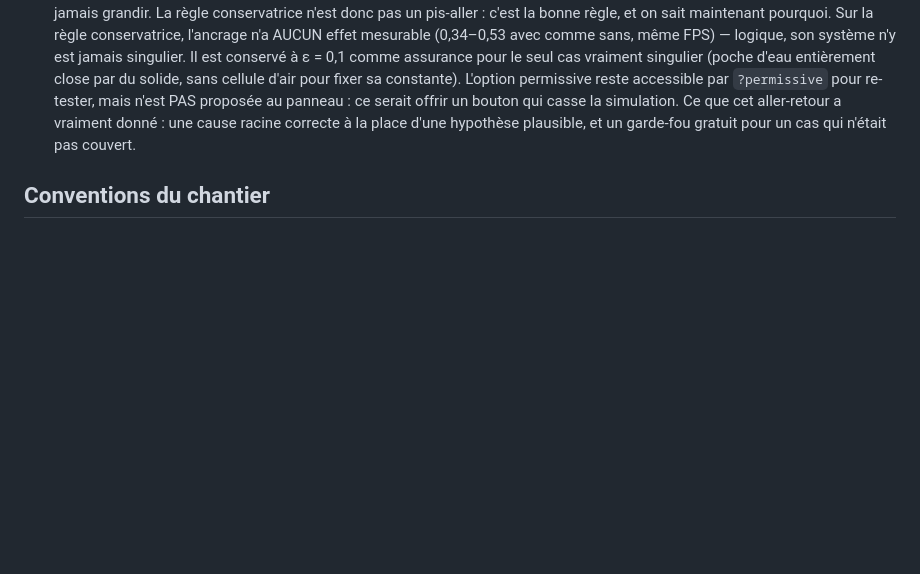
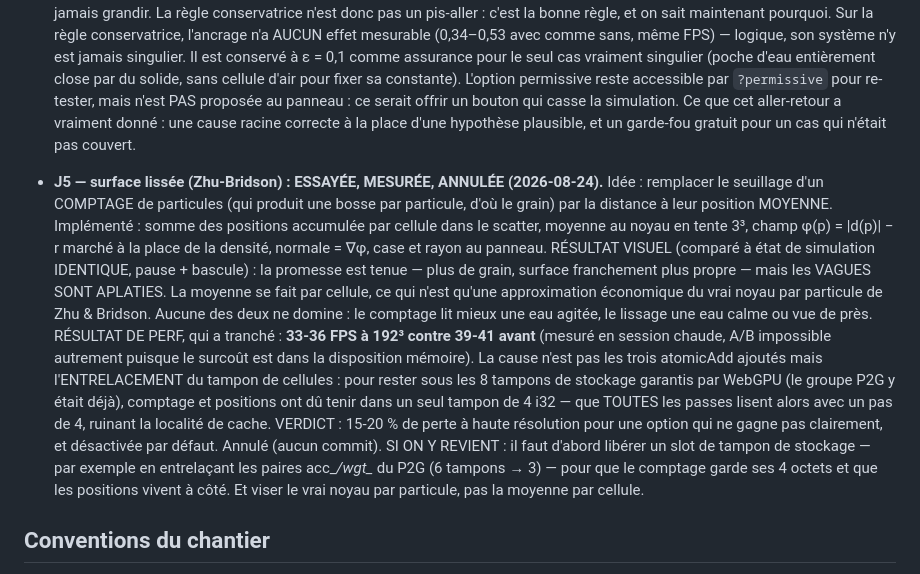
Before and after one commit to warnotte/LiquidVM, a Markdown page: PLAN-EAU.md, the part around the change. Drawn GitHub-style; blank space fills up the shorter version.

Commit message:
PLAN-EAU : surface lissée Zhu-Bridson essayée puis annulée — mesures à l'appui
Visuellement elle tient sa promesse (plus de grain) mais aplatit les vagues : la
moyenne par cellule n'approche que grossièrement le noyau par particule. Et
surtout 33-36 FPS à 192³ contre 39-41, non pas à cause des atomicAdd ajoutés mais
de l'entrelacement du tampon de cellules imposé par la limite des 8 tampons de
stockage garantis. 15-20 % pour une option qui ne gagne pas clairement : annulé.
La note dit ce qu'il faudrait libérer avant d'y revenir.

Co-Authored-By: Claude Opus 5 (1M context) <noreply@anthropic.com>
Claude-Session: https://claude.ai/code/session_014xsWraessto2bG5aht5UrT

```diff
--- a/PLAN-EAU.md
+++ b/PLAN-EAU.md
@@ -391,6 +391,32 @@ NOTES-DEV mis à jour à chaque jalon, pièges payés documentés immédiatement
   place d'une hypothèse plausible, et un garde-fou gratuit pour un cas qui
   n'était pas couvert.
 
+- **J5 — surface lissée (Zhu-Bridson) : ESSAYÉE, MESURÉE, ANNULÉE (2026-08-24).**
+  Idée : remplacer le seuillage d'un COMPTAGE de particules (qui produit une
+  bosse par particule, d'où le grain) par la distance à leur position MOYENNE.
+  Implémenté : somme des positions accumulée par cellule dans le scatter,
+  moyenne au noyau en tente 3³, champ φ(p) = |d(p)| − r marché à la place de la
+  densité, normale = ∇φ, case et rayon au panneau.
+  RÉSULTAT VISUEL (comparé à état de simulation IDENTIQUE, pause + bascule) :
+  la promesse est tenue — plus de grain, surface franchement plus propre — mais
+  les VAGUES SONT APLATIES. La moyenne se fait par cellule, ce qui n'est qu'une
+  approximation économique du vrai noyau par particule de Zhu & Bridson.
+  Aucune des deux ne domine : le comptage lit mieux une eau agitée, le lissage
+  une eau calme ou vue de près.
+  RÉSULTAT DE PERF, qui a tranché : **33-36 FPS à 192³ contre 39-41 avant**
+  (mesuré en session chaude, A/B impossible autrement puisque le surcoût est
+  dans la disposition mémoire). La cause n'est pas les trois atomicAdd ajoutés
+  mais l'ENTRELACEMENT du tampon de cellules : pour rester sous les 8 tampons
+  de stockage garantis par WebGPU (le groupe P2G y était déjà), comptage et
+  positions ont dû tenir dans un seul tampon de 4 i32 — que TOUTES les passes
+  lisent alors avec un pas de 4, ruinant la localité de cache.
+  VERDICT : 15-20 % de perte à haute résolution pour une option qui ne gagne
+  pas clairement, et désactivée par défaut. Annulé (aucun commit).
+  SI ON Y REVIENT : il faut d'abord libérer un slot de tampon de stockage — par
+  exemple en entrelaçant les paires acc_*/wgt_* du P2G (6 tampons → 3) — pour
+  que le comptage garde ses 4 octets et que les positions vivent à côté. Et
+  viser le vrai noyau par particule, pas la moyenne par cellule.
+
 ## Conventions du chantier
 
 - Branche `eau` (depuis `main`). Merge dans `main` par JALON VERT uniquement —
```
